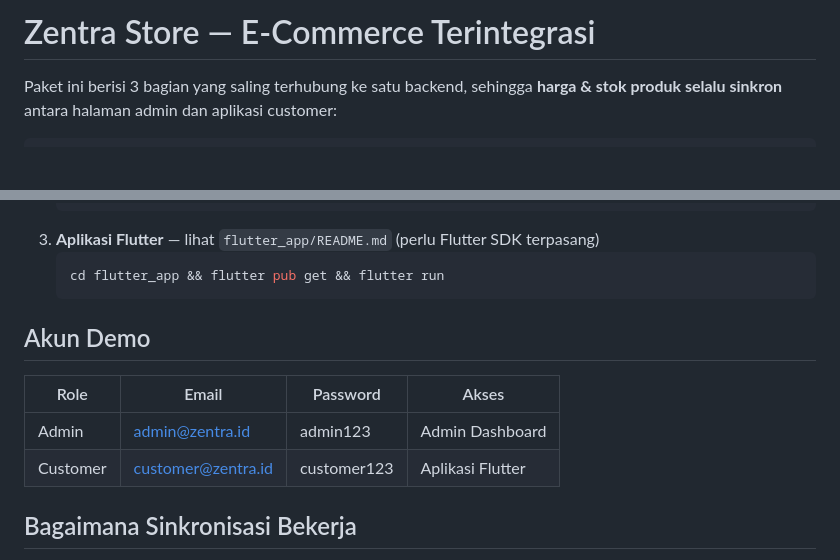
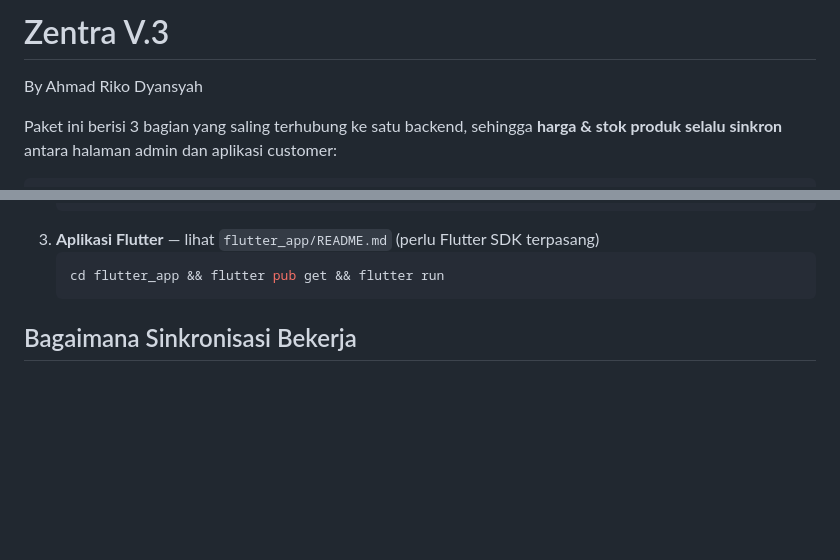
Before and after one commit to ardyansyah19/Zentra-V.3, a Markdown page: README.md, 2 parts joined by grey strips. Rendered like a GitHub page; blank space fills up the shorter version.

````diff
--- a/README.md
+++ b/README.md
@@ -1,4 +1,5 @@
-# Zentra Store — E-Commerce Terintegrasi
+# Zentra V.3
+By Ahmad Riko Dyansyah
 
 Paket ini berisi 3 bagian yang saling terhubung ke satu backend, sehingga
 **harga & stok produk selalu sinkron** antara halaman admin dan aplikasi customer:
@@ -24,13 +25,6 @@ zentra-ecommerce/
    ```bash
    cd flutter_app && flutter pub get && flutter run
    ```
-
-## Akun Demo
-
-| Role     | Email              | Password    | Akses               |
-|----------|--------------------|-------------|---------------------|
-| Admin    | admin@zentra.id    | admin123    | Admin Dashboard     |
-| Customer | customer@zentra.id | customer123 | Aplikasi Flutter    |
 
 ## Bagaimana Sinkronisasi Bekerja
 
````
